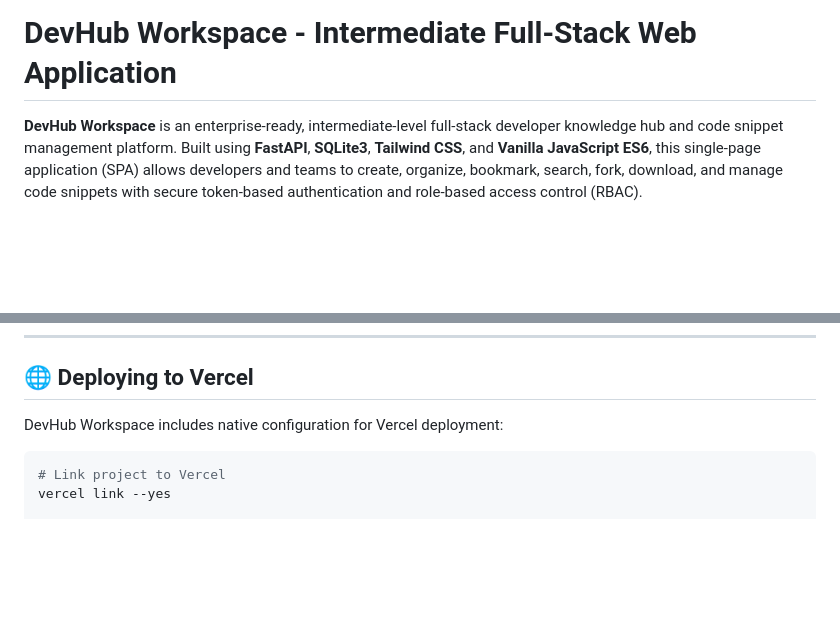
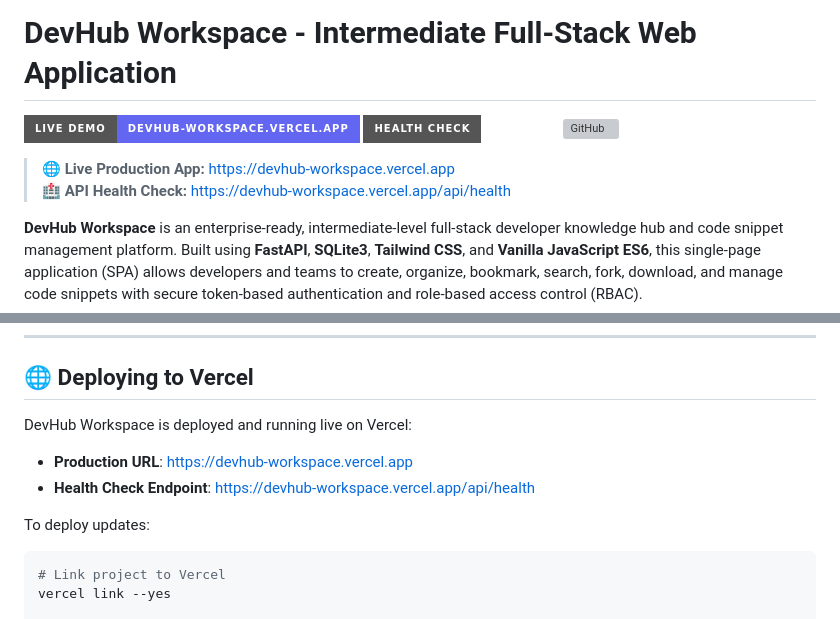
Before and after one commit to harsh312-afk/devhub-workspace, a Markdown page: README.md, 2 parts joined by grey strips. Drawn GitHub-style; badges without logos; blank space fills up the shorter version; grey boxes are pictures that could not be loaded.

Commit message:
docs: Add live Vercel production links and badges to README

````diff
--- a/README.md
+++ b/README.md
@@ -1,4 +1,11 @@
 # DevHub Workspace - Intermediate Full-Stack Web Application
+
+[![Live Demo](https://img.shields.io/badge/Live_Demo-devhub--workspace.vercel.app-6366f1?style=for-the-badge&logo=vercel)](https://devhub-workspace.vercel.app)
+[![API Health](https://img.shields.io/badge/Health_Check-Passing-emerald?style=for-the-badge)](https://devhub-workspace.vercel.app/api/health)
+[![GitHub](https://img.shields.io/badge/GitHub-harsh312--afk%2Fdevhub--workspace-181717?style=for-the-badge&logo=github)](https://github.com/harsh312-afk/devhub-workspace)
+
+> 🌐 **Live Production App:** [https://devhub-workspace.vercel.app](https://devhub-workspace.vercel.app)
+> 🏥 **API Health Check:** [https://devhub-workspace.vercel.app/api/health](https://devhub-workspace.vercel.app/api/health)
 
 **DevHub Workspace** is an enterprise-ready, intermediate-level full-stack developer knowledge hub and code snippet management platform. Built using **FastAPI**, **SQLite3**, **Tailwind CSS**, and **Vanilla JavaScript ES6**, this single-page application (SPA) allows developers and teams to create, organize, bookmark, search, fork, download, and manage code snippets with secure token-based authentication and role-based access control (RBAC).
 
@@ -153,7 +160,12 @@ http://127.0.0.1:8000
 
 ## 🌐 Deploying to Vercel
 
-DevHub Workspace includes native configuration for Vercel deployment:
+DevHub Workspace is deployed and running live on Vercel:
+
+- **Production URL**: [https://devhub-workspace.vercel.app](https://devhub-workspace.vercel.app)
+- **Health Check Endpoint**: [https://devhub-workspace.vercel.app/api/health](https://devhub-workspace.vercel.app/api/health)
+
+To deploy updates:
 
 ```bash
 # Link project to Vercel
````
